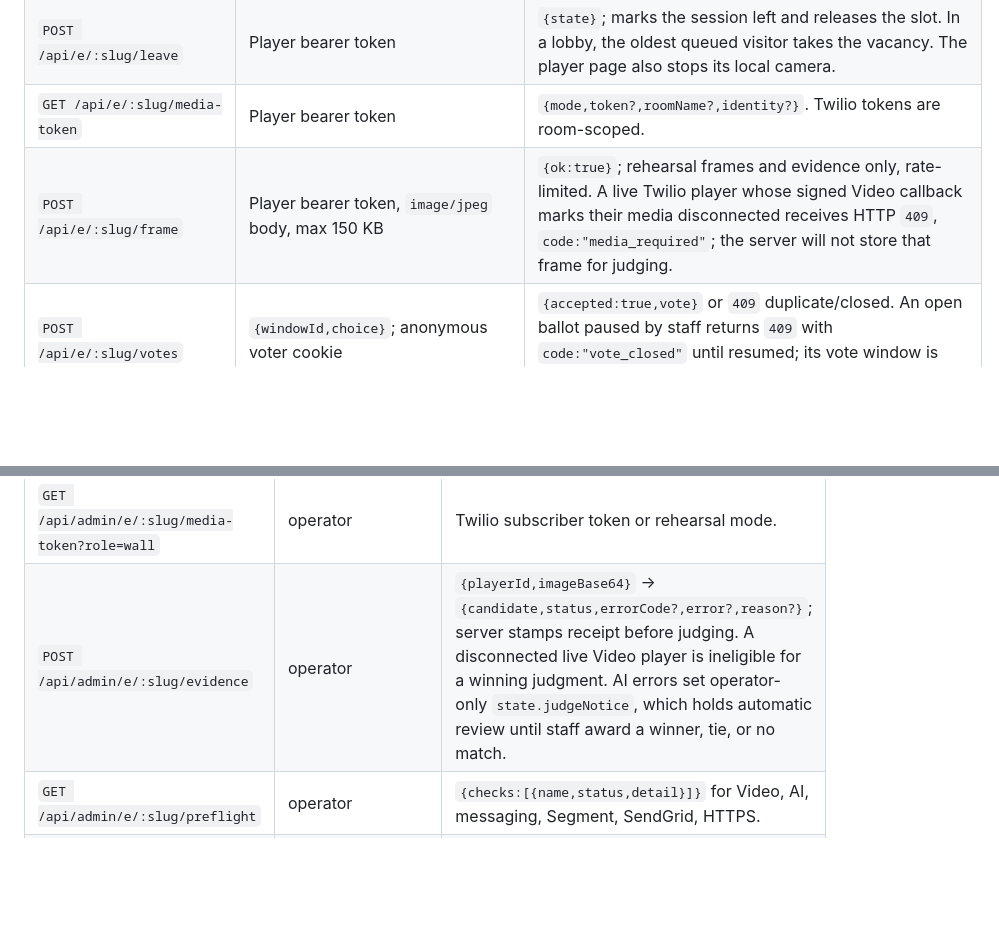
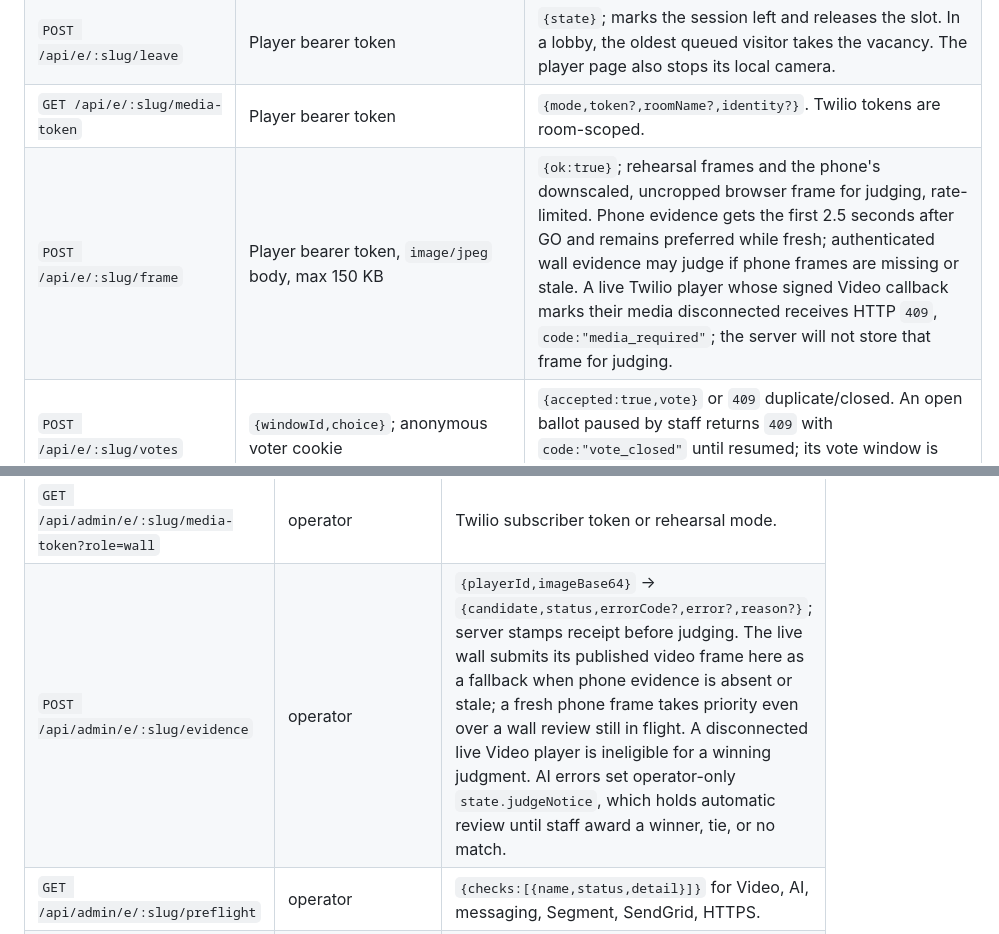
Before and after one commit to anthonyplusAI/twilio-live-scavenger-hunt, a Markdown page: docs/full-app-api.md, 2 parts joined by grey strips. Rendered like a GitHub page; blank space fills up the shorter version.

```diff
--- a/docs/full-app-api.md
+++ b/docs/full-app-api.md
@@ -27,7 +27,7 @@ New events default to a 45-second hunt, 60-second seeded creative prompts, and A
 | `POST /api/e/:slug/heartbeat` | Player bearer token | `{player,state}` with refreshed private `queuePosition`. The player page sends this about every five seconds while open. |
 | `POST /api/e/:slug/leave` | Player bearer token | `{state}`; marks the session left and releases the slot. In a lobby, the oldest queued visitor takes the vacancy. The player page also stops its local camera. |
 | `GET /api/e/:slug/media-token` | Player bearer token | `{mode,token?,roomName?,identity?}`. Twilio tokens are room-scoped. |
-| `POST /api/e/:slug/frame` | Player bearer token, `image/jpeg` body, max 150 KB | `{ok:true}`; rehearsal frames and evidence only, rate-limited. A live Twilio player whose signed Video callback marks their media disconnected receives HTTP `409`, `code:"media_required"`; the server will not store that frame for judging. |
+| `POST /api/e/:slug/frame` | Player bearer token, `image/jpeg` body, max 150 KB | `{ok:true}`; rehearsal frames and the phone's downscaled, uncropped browser frame for judging, rate-limited. Phone evidence gets the first 2.5 seconds after GO and remains preferred while fresh; authenticated wall evidence may judge if phone frames are missing or stale. A live Twilio player whose signed Video callback marks their media disconnected receives HTTP `409`, `code:"media_required"`; the server will not store that frame for judging. |
 | `POST /api/e/:slug/votes` | `{windowId,choice}`; anonymous voter cookie | `{accepted:true,vote}` or `409` duplicate/closed. An open ballot paused by staff returns `409` with `code:"vote_closed"` until resumed; its vote window is preserved. A vote never creates a lead. |
 | `POST /api/e/:slug/leads` | Player bearer token, `{intent:"guide"|"expert",fieldValues?:{[fieldId]:string}}` | HTTP `201` with `{leadId,deliveryStatus}`. An at-join lead is marked with the requested follow-up without asking again. An after-play player voluntarily submits configured fields on the first request, creating a lead with a field snapshot. A later compatible guide/expert request can omit `fieldValues` to reuse those details; a guide still needs an email. Repeating the same request is idempotent. A guide requested for the same event and email within 24 hours is saved with `deliveryStatus:"recent-request"` and does not create another email job. Finished players may submit after the arena advances to a later heat while their player token remains valid. New `marketingOptIn:true` submissions are rejected; legacy `false` is accepted. |
 | `POST /api/e/:slug/spectator-leads` | Anonymous browser cookie, `{intent:"guide"|"expert",fieldValues:{[fieldId]:string}}` | HTTP `201` with `{leadId,deliveryStatus}`. The spectator form is voluntary and needs no player token; it is rate limited and identical submissions are deduplicated by browser session, intent, contact, and form answers within a day. Guide email also has a 24-hour per-event recipient cooldown independent of the browser cookie. Voting alone never creates a lead. New `marketingOptIn:true` submissions are rejected; legacy `false` is accepted. |
@@ -66,7 +66,7 @@ Local usernames are normalized to lowercase and must be 3–80 characters using
 | `PUT /api/admin/e/:slug` | admin | `{event,expectedRevision}` → `{event}`; revisioned save. `event.prompts[].priority` is `standard` or `low`; omitted priority defaults simple color-only clues to `low` and other clues to `standard`. `event.leadCapture.timing` is `after-play` or `join`; `event.cta.primary` is `github`, `guide`, or `expert`. Selecting a disabled lead action as primary is rejected. Reducing lobby capacity moves excess players to the next-heat queue. |
 | `POST /api/admin/e/:slug/command` | operator | `{type,payload}` → `{state}`. Types: `start`, `pause`, `resume`, `queuePrompt`, `kickPlayer`, `proposeWinner`, `award`, `noMatch`, `correctHeat`, `nextHeat`, `reset`, `openVote`, `closeVote`, `selectCategory`. Awards include an array of player IDs and a reason. `correctHeat` takes `{heatId,winners,reason}` for a completed heat; an empty array records no match. |
 | `GET /api/admin/e/:slug/media-token?role=wall` | operator | Twilio subscriber token or rehearsal mode. |
-| `POST /api/admin/e/:slug/evidence` | operator | `{playerId,imageBase64}` → `{candidate,status,errorCode?,error?,reason?}`; server stamps receipt before judging. A disconnected live Video player is ineligible for a winning judgment. AI errors set operator-only `state.judgeNotice`, which holds automatic review until staff award a winner, tie, or no match. |
+| `POST /api/admin/e/:slug/evidence` | operator | `{playerId,imageBase64}` → `{candidate,status,errorCode?,error?,reason?}`; server stamps receipt before judging. The live wall submits its published video frame here as a fallback when phone evidence is absent or stale; a fresh phone frame takes priority even over a wall review still in flight. A disconnected live Video player is ineligible for a winning judgment. AI errors set operator-only `state.judgeNotice`, which holds automatic review until staff award a winner, tie, or no match. |
 | `GET /api/admin/e/:slug/preflight` | operator | `{checks:[{name,status,detail}]}` for Video, AI, messaging, Segment, SendGrid, HTTPS. |
 | `GET /api/admin/report?event=all|:slug&from=YYYY-MM-DD&to=YYYY-MM-DD` | admin | `{summary,activity,leads,expertQueue,events}`; private lead data and pending expert follow-ups. |
 | `GET /api/admin/export?kind=leads|events&event=all|:slug&from=...&to=...` | admin | UTF-8 CSV. |
```
Also changed, not shown: other parts of docs/full-app-api.md (+1 -1 lines), README.md (+8 -3 lines), docs/runbook.md (+2 -2 lines), docs/visuals/live-scavenger-hunt-camera-landscape-fixture-arena.png, docs/visuals/live-scavenger-hunt-camera-paused-fixture-arena.png, docs/visuals/live-scavenger-hunt-operator-paused-fixture.png (added), 10 other files.
